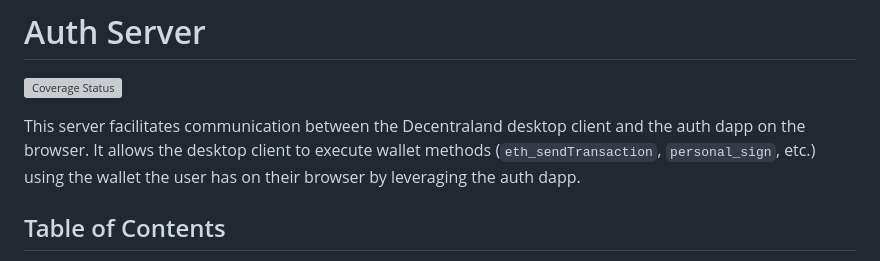
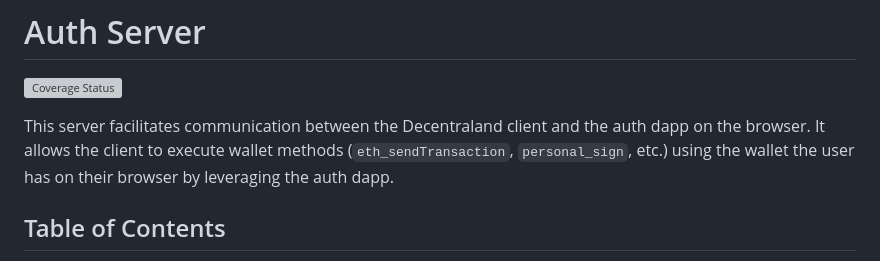
Before and after one commit to decentraland/auth-server, a Markdown page: README.md, the part around the change. Rendered like a GitHub page; grey boxes are pictures that could not be loaded.

Commit message:
fix: Remove the wording desktop

```diff
--- a/README.md
+++ b/README.md
@@ -2,7 +2,7 @@
 
 [![Coverage Status](https://coveralls.io/repos/github/decentraland/auth-server/badge.svg?branch=main)](https://coveralls.io/github/decentraland/auth-server?branch=main)
 
-This server facilitates communication between the Decentraland desktop client and the auth dapp on the browser. It allows the desktop client to execute wallet methods (`eth_sendTransaction`, `personal_sign`, etc.) using the wallet the user has on their browser by leveraging the auth dapp.
+This server facilitates communication between the Decentraland client and the auth dapp on the browser. It allows the client to execute wallet methods (`eth_sendTransaction`, `personal_sign`, etc.) using the wallet the user has on their browser by leveraging the auth dapp.
 
 ## Table of Contents
 
```
